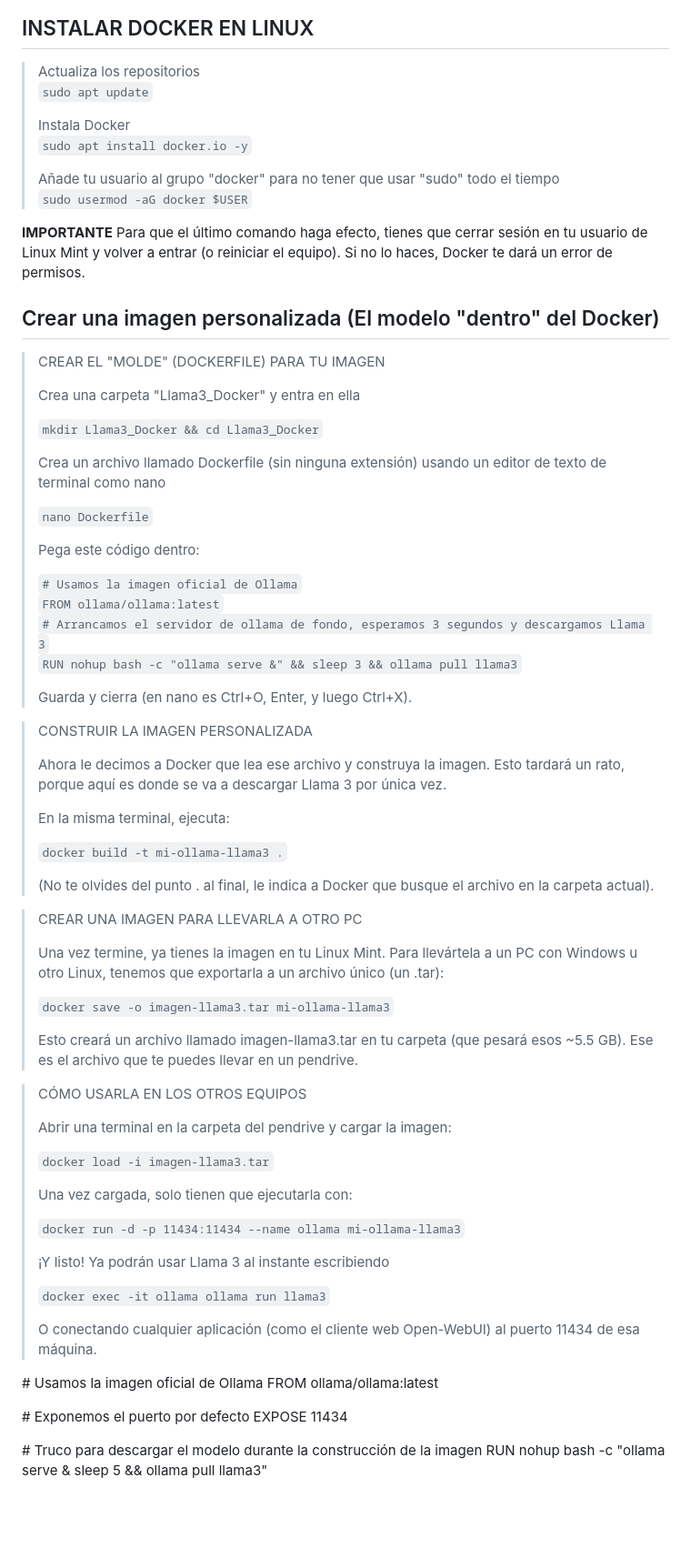
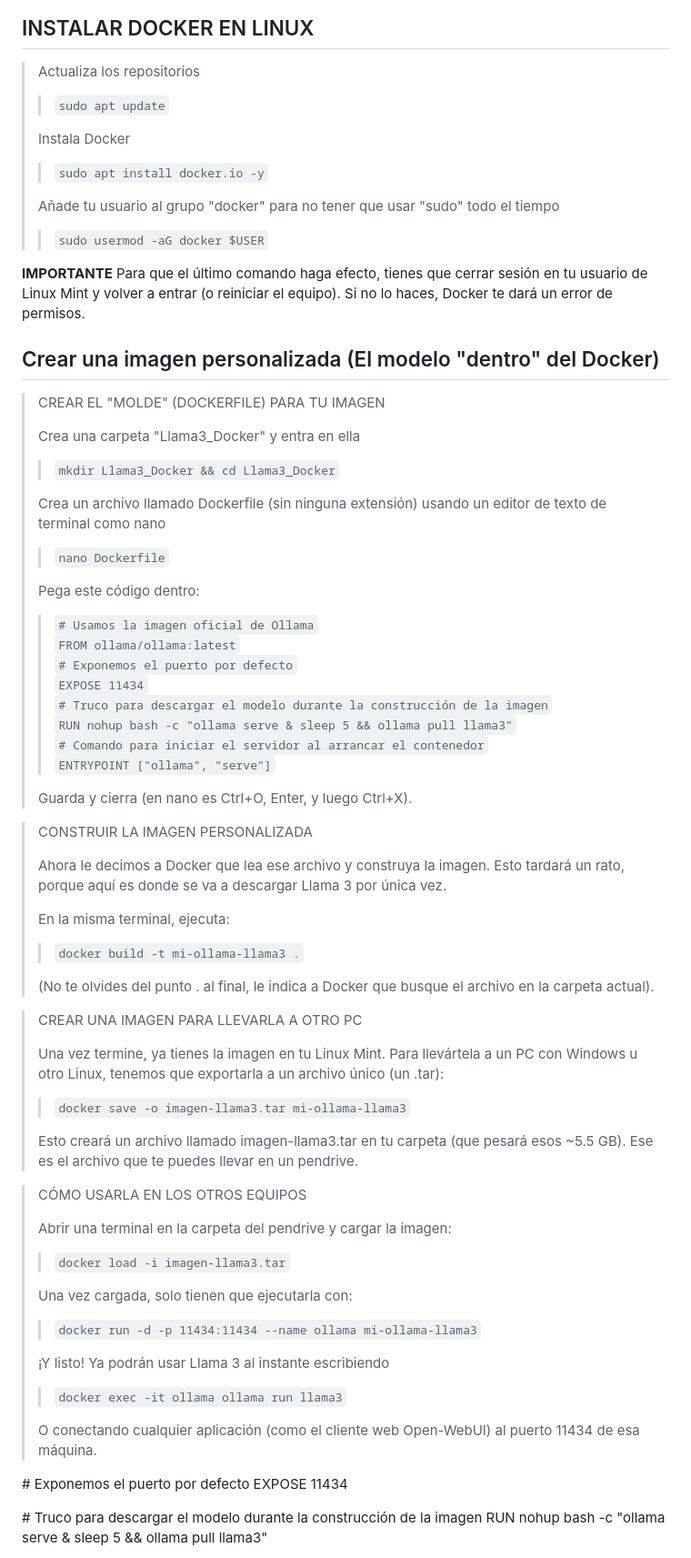
Before and after one commit to A-nit-A/AI_Triage, a Markdown page: Ollama/Docker.md, the part around the change. Shown at 91% size. GitHub-like rendering; blank space fills up the shorter version.

Commit message:
Changed Dockerfle innertext

```diff
--- a/Ollama/Docker.md
+++ b/Ollama/Docker.md
@@ -5,13 +5,16 @@
 
 
 > Actualiza los repositorios
-> `sudo apt update`
+>
+>> `sudo apt update`
 >
 > Instala Docker
-> `sudo apt install docker.io -y`
+>
+>> `sudo apt install docker.io -y`
 >
 > Añade tu usuario al grupo "docker" para no tener que usar "sudo" todo el tiempo
-> `sudo usermod -aG docker $USER`
+>
+>> `sudo usermod -aG docker $USER`
 
 **IMPORTANTE** Para que el último comando haga efecto, tienes que cerrar sesión en tu usuario de Linux Mint y volver a entrar (o reiniciar el equipo). Si no lo haces, Docker te dará un error de permisos.
 
@@ -23,18 +26,22 @@
 >
 >Crea una carpeta "Llama3_Docker" y entra en ella
 >
->`mkdir Llama3_Docker && cd Llama3_Docker`
+>> `mkdir Llama3_Docker && cd Llama3_Docker`
 >
 >Crea un archivo llamado Dockerfile (sin ninguna extensión) usando un editor de texto de terminal como nano
 >
->`nano Dockerfile`
+>> `nano Dockerfile`
 >
 >Pega este código dentro:
 >
->`# Usamos la imagen oficial de Ollama`
->`FROM ollama/ollama:latest`
->`# Arrancamos el servidor de ollama de fondo, esperamos 3 segundos y descargamos Llama 3`
->`RUN nohup bash -c "ollama serve &" && sleep 3 && ollama pull llama3`
+>> `# Usamos la imagen oficial de Ollama`
+>> `FROM ollama/ollama:latest`
+>> `# Exponemos el puerto por defecto`
+>> `EXPOSE 11434`
+>> `# Truco para descargar el modelo durante la construcción de la imagen`
+>> `RUN nohup bash -c "ollama serve & sleep 5 && ollama pull llama3"`
+>> `# Comando para iniciar el servidor al arrancar el contenedor`
+>> `ENTRYPOINT ["ollama", "serve"]`
 >
 >Guarda y cierra (en nano es Ctrl+O, Enter, y luego Ctrl+X).
 
@@ -44,7 +51,7 @@
 >
 >En la misma terminal, ejecuta:
 >
->`docker build -t mi-ollama-llama3 .`
+>> `docker build -t mi-ollama-llama3 .`
 >
 >(No te olvides del punto . al final, le indica a Docker que busque el archivo en la carpeta actual).
 
@@ -52,7 +59,7 @@
 >
 >Una vez termine, ya tienes la imagen en tu Linux Mint. Para llevártela a un PC con Windows u otro Linux, tenemos que exportarla a un archivo único (un .tar):
 >
->`docker save -o imagen-llama3.tar mi-ollama-llama3`
+>> `docker save -o imagen-llama3.tar mi-ollama-llama3`
 >
 >Esto creará un archivo llamado imagen-llama3.tar en tu carpeta (que pesará esos ~5.5 GB). Ese es el archivo que te puedes llevar en un pendrive.
 
@@ -60,22 +67,18 @@
 >
 >Abrir una terminal en la carpeta del pendrive y cargar la imagen:
 >
->`docker load -i imagen-llama3.tar`
+>> `docker load -i imagen-llama3.tar`
 >
 >Una vez cargada, solo tienen que ejecutarla con:
 >
->`docker run -d -p 11434:11434 --name ollama mi-ollama-llama3`
+>> `docker run -d -p 11434:11434 --name ollama mi-ollama-llama3`
 >
 >¡Y listo! Ya podrán usar Llama 3 al instante escribiendo
 >
->`docker exec -it ollama ollama run llama3`
+>> `docker exec -it ollama ollama run llama3`
 >
 >O conectando cualquier aplicación (como el cliente web Open-WebUI) al puerto 11434 de esa máquina.
 
-
-
-\# Usamos la imagen oficial de Ollama
-FROM ollama/ollama:latest
 
 \# Exponemos el puerto por defecto
 EXPOSE 11434
```
